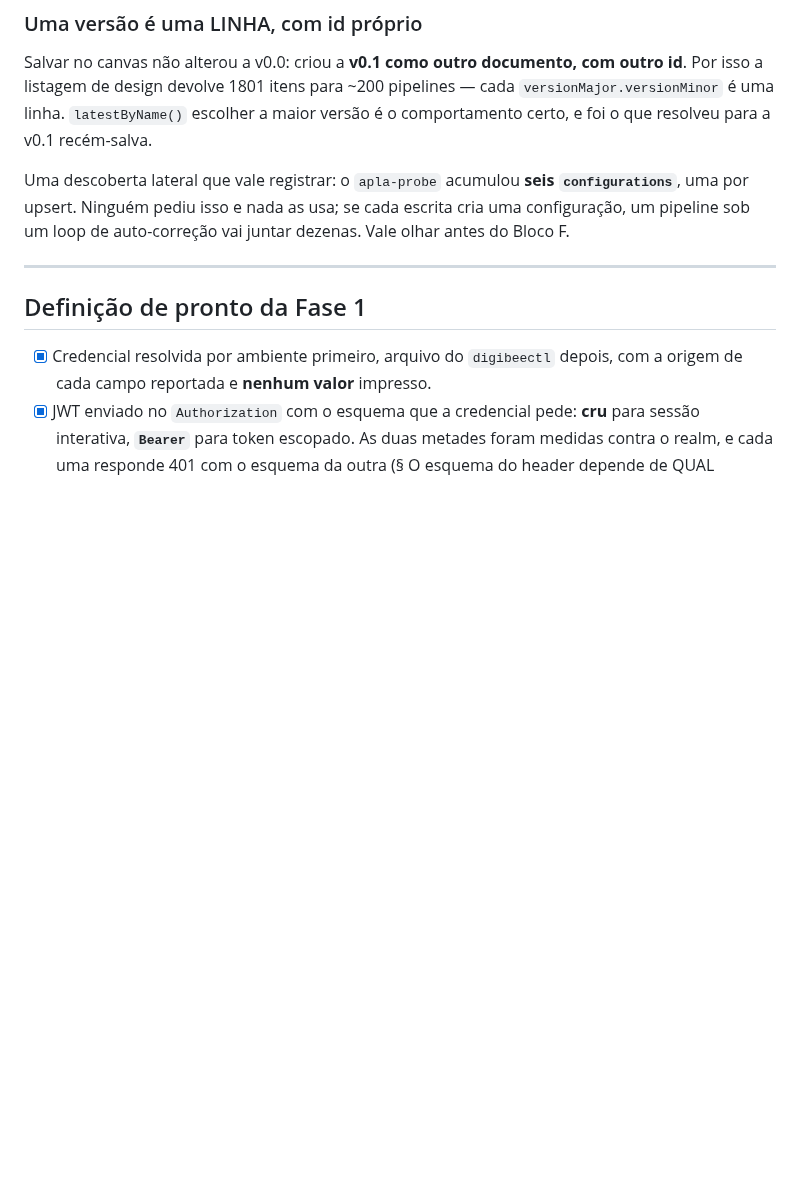
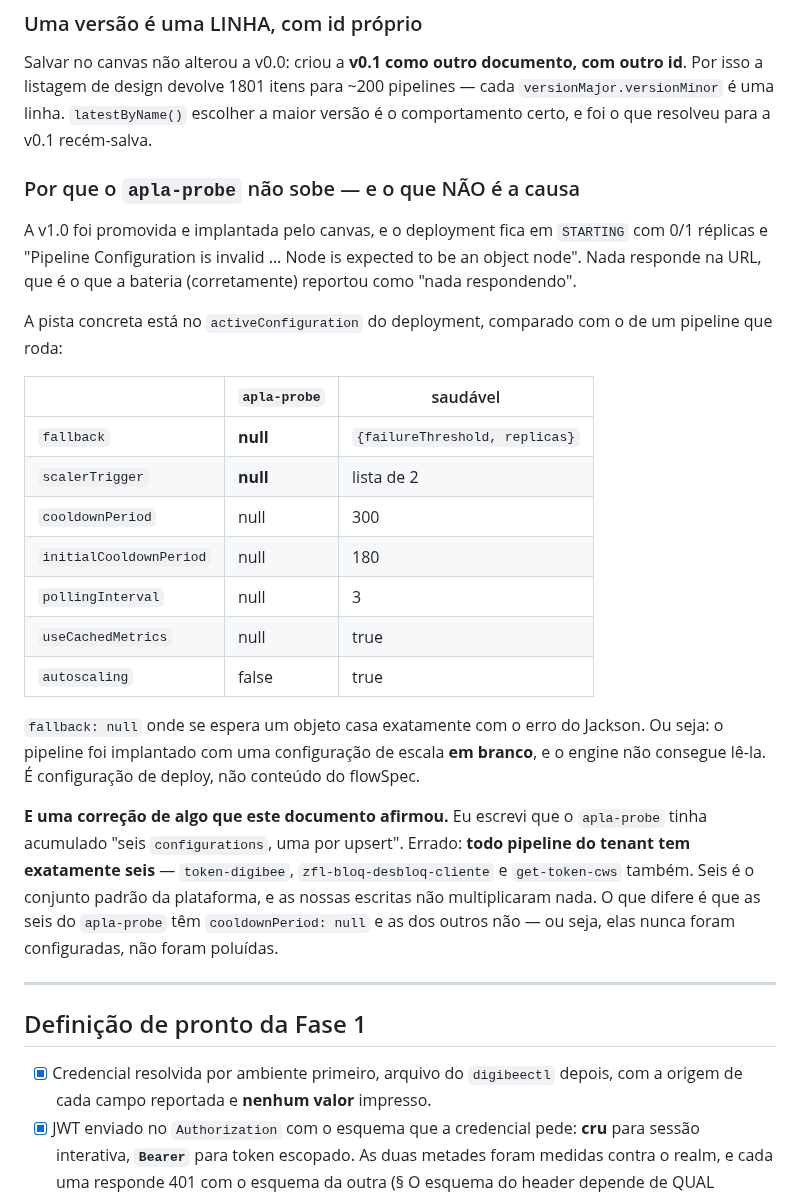
Before and after one commit to aleksandrkopelevitch/inventario-solucoes, a Markdown page: docs/apla-fase-1.md, the part around the change. GitHub-like rendering; blank space fills up the shorter version.

Commit message:
Correct a finding, and name what keeps apla-probe from booting
Two things, one of them a retraction.

**"Six configurations, one per upsert" was wrong.** Every pipeline in the
tenant has exactly six — token-digibee, zfl-bloq-desbloq-cliente and
get-token-cws included. Six is the platform's standard set and our writes
multiplied nothing. What actually differs is that apla-probe's six have
`cooldownPeriod: null` while every healthy pipeline's are populated: they were
never configured, not polluted. I reported the opposite in the previous PR.

**The engine failure now has a concrete lead, and it is not the flowSpec.** The
v1.0 deployment sits in STARTING with 0/1 replicas and "Pipeline Configuration
is invalid … Node is expected to be an object node", and the deployment's
`activeConfiguration` is null where a healthy one carries values — `fallback`
null against `{failureThreshold, replicas}`, `scalerTrigger` null against a
list, plus every cooldown and polling field. `fallback: null` where an object is
expected matches the Jackson error exactly. That is deploy-time scaling
configuration, not pipeline content.

Still not attributed to the ingest: nothing we write touches those fields.

Co-Authored-By: Claude Opus 5 (1M context) <noreply@anthropic.com>

```diff
--- a/docs/apla-fase-1.md
+++ b/docs/apla-fase-1.md
@@ -1109,10 +1109,38 @@ pipelines — cada `versionMajor.versionMinor` é uma linha. `latestByName()`
 escolher a maior versão é o comportamento certo, e foi o que resolveu para a
 v0.1 recém-salva.
 
-Uma descoberta lateral que vale registrar: o `apla-probe` acumulou **seis
-`configurations`**, uma por upsert. Ninguém pediu isso e nada as usa; se cada
-escrita cria uma configuração, um pipeline sob um loop de auto-correção vai
-juntar dezenas. Vale olhar antes do Bloco F.
+### Por que o `apla-probe` não sobe — e o que NÃO é a causa
+
+A v1.0 foi promovida e implantada pelo canvas, e o deployment fica em
+`STARTING` com 0/1 réplicas e "Pipeline Configuration is invalid
+… Node is expected to be an object node". Nada responde na URL, que é o que a
+bateria (corretamente) reportou como "nada respondendo".
+
+A pista concreta está no `activeConfiguration` do deployment, comparado com o de
+um pipeline que roda:
+
+| | `apla-probe` | saudável |
+|---|---|---|
+| `fallback` | **null** | `{failureThreshold, replicas}` |
+| `scalerTrigger` | **null** | lista de 2 |
+| `cooldownPeriod` | null | 300 |
+| `initialCooldownPeriod` | null | 180 |
+| `pollingInterval` | null | 3 |
+| `useCachedMetrics` | null | true |
+| `autoscaling` | false | true |
+
+`fallback: null` onde se espera um objeto casa exatamente com o erro do Jackson.
+Ou seja: o pipeline foi implantado com uma configuração de escala **em branco**,
+e o engine não consegue lê-la. É configuração de deploy, não conteúdo do
+flowSpec.
+
+**E uma correção de algo que este documento afirmou.** Eu escrevi que o
+`apla-probe` tinha acumulado "seis `configurations`, uma por upsert". Errado:
+**todo pipeline do tenant tem exatamente seis** — `token-digibee`,
+`zfl-bloq-desbloq-cliente` e `get-token-cws` também. Seis é o conjunto padrão da
+plataforma, e as nossas escritas não multiplicaram nada. O que difere é que as
+seis do `apla-probe` têm `cooldownPeriod: null` e as dos outros não — ou seja,
+elas nunca foram configuradas, não foram poluídas.
 
 ---
 
```
